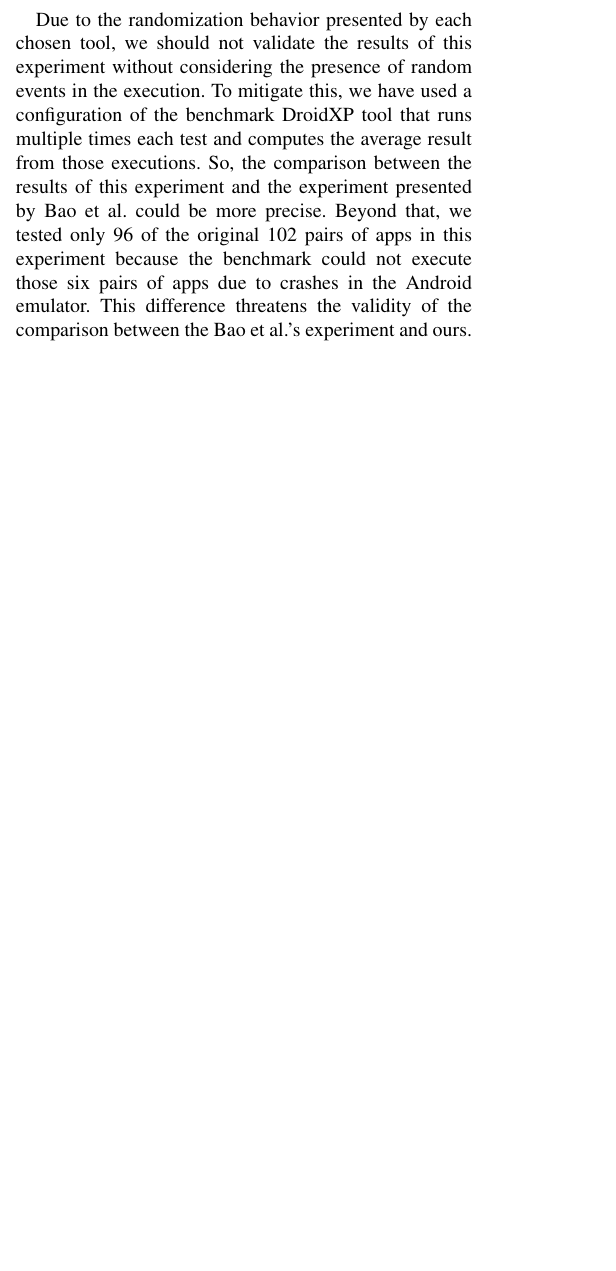
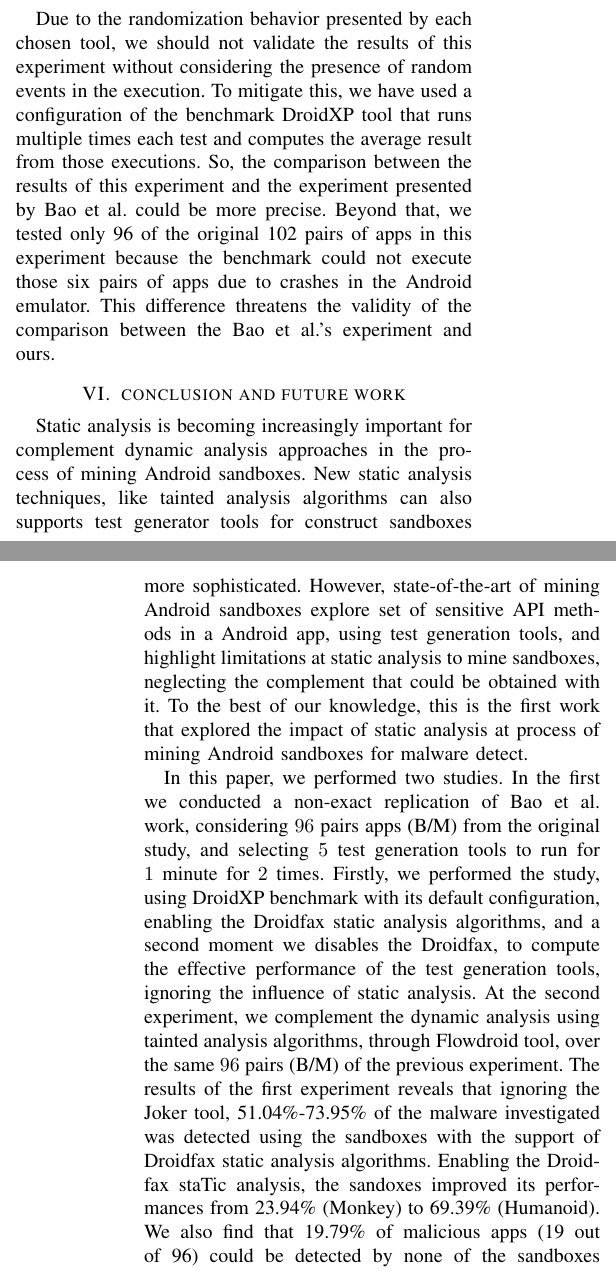
Before and after one commit to droidxp/paper-replication, a LaTeX paper (main.tex, which reads conclusionfutureworks.tex, threats.tex): part of one column of page 7 of 9 before the commit and two parts of the columns of pages 7 and 8 of 9 after it, the two joined at a grey line, cut so that both start at the same text, the shorter picture padded with empty space. Compiled offline with pdfLaTeX; a missing font is replaced by an installed copy or a similar font; a LaTeX package or settings file that is missing is left out.

Commit message:
first version of conclusion and update of thread session

```diff
--- /dev/null
+++ b/conclusionfutureworks.tex
@@ -0,0 +1,8 @@
+\section{conclusion and future work}
+
+Static analysis is becoming increasingly important for complement dynamic analysis approaches in the process of mining Android sandboxes. New static analysis techniques, like tainted analysis algorithms can also supports test generator tools for construct sandboxes more  sophisticated. However, state-of-the-art of mining Android sandboxes explore set of sensitive API methods in a Android app, using test generation tools, and highlight limitations at static analysis to mine sandboxes, neglecting the complement that could be obtained with it. To the best of our knowledge, this is the first work that explored the impact of static analysis at process of mining Android sandboxes for malware detect.
+
+In this paper, we performed two studies. In the first we conducted a non-exact replication of Bao et al. work, considering $96$ pairs apps (B/M) from the original study, and selecting $5$ test generation tools to run for $1$ minute for $2$ times. Firstly, we performed the study, using DroidXP benchmark with its default configuration, enabling the Droidfax static analysis algorithms, and a second moment we disables the Droidfax, to compute the effective performance of the test generation tools, ignoring the influence of static analysis. At the second experiment, we complement the dynamic analysis using tainted analysis algorithms, through Flowdroid tool, over the same $96$ pairs (B/M) of the previous experiment. The results of the first experiment reveals that ignoring the Joker tool, 51.04\%-73.95\% of the malware investigated was detected using the sandboxes with the support of Droidfax static analysis algorithms. Enabling the Droidfax staTic analysis, the sandoxes improved its performances from 23.94\% (Monkey) to 69.39\% (Humanoid). We also find that 19.79\% of malicious apps (19 out of 96) could be detected by none of the sandboxes generated. In the second experiment, the tainted analysis detected 58 among 96 pairs investigated (60.42\%), a better performance than any sandbox constructed by the execution of the test case tools without the Droidfax static analysis algorithms.
+
+As future work, we plan to investigate other promising tools to enhance our data from previous executions. We will use the benchmark to test tools like Sapienz (a search-based test generation tool) \cite{DBLP:conf/issta/MaoHJ16} and Dynodroid (an input generation system for Android apps) \cite{DBLP:conf/sigsoft/MachiryTN13}. And we will search for other great tools used by academia and by the industry to be tested by the benchmark DroidXP.
+Also, we will execute each of the tools used in this experiment without the benchmark. And, we will compare these results with this experiment's results. This comparison will be valuable in the pursuit of one of this study's goals, which was to analyze what impact the benchmark droidXP has on its results.
--- /dev/null
+++ b/threats.tex
@@ -0,0 +1,4 @@
+\section{Threats}
+
+Due to the randomization behavior presented by each chosen tool, we should not validate the results of this experiment without considering the presence of random events in the execution. To mitigate this, we have used a configuration of the benchmark DroidXP tool that runs multiple times each test and computes the average result from those executions. So, the comparison between the results of this experiment and the experiment presented by Bao et al. could be more precise.
+Beyond that, we tested only 96 of the original 102 pairs of apps in this experiment because the benchmark could not execute those six pairs of apps due to crashes in the Android emulator. This difference threatens the validity of the comparison between the Bao et al.'s experiment and ours.
```
Also changed, not shown: main.tex (+3 -3 lines).
